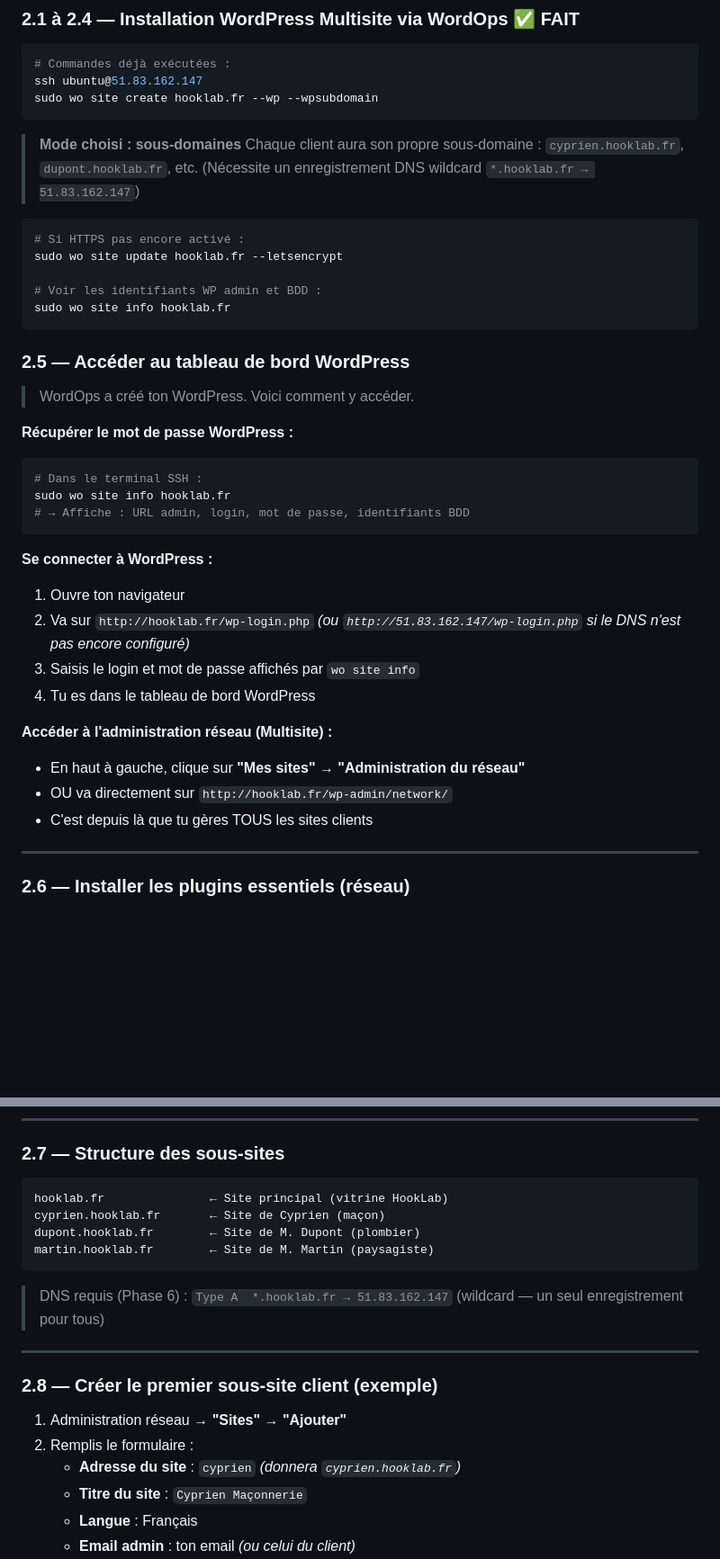
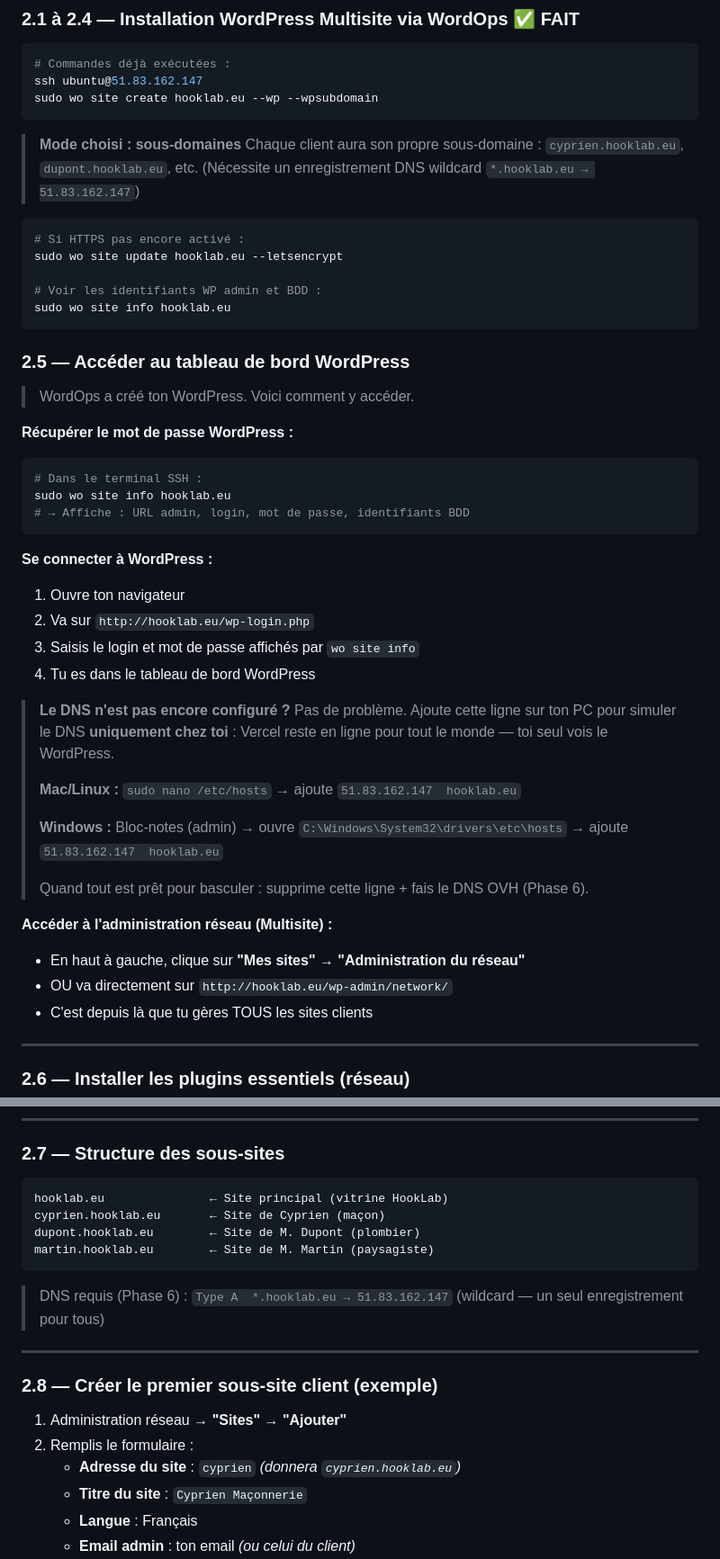
Before and after one commit to enguebusiness/hooklab, a Markdown page: PLAN.md, 2 parts joined by grey strips. Shown at 90% size. GitHub-like rendering; blank space fills up the shorter version.

````diff
--- a/PLAN.md
+++ b/PLAN.md
@@ -55,20 +55,20 @@ sudo ufw enable
 ```bash
 # Commandes déjà exécutées :
 ssh ubuntu@51.83.162.147
-sudo wo site create hooklab.fr --wp --wpsubdomain
+sudo wo site create hooklab.eu --wp --wpsubdomain
 ```
 
 > **Mode choisi : sous-domaines**
 > Chaque client aura son propre sous-domaine :
-> `cyprien.hooklab.fr`, `dupont.hooklab.fr`, etc.
-> (Nécessite un enregistrement DNS wildcard `*.hooklab.fr → 51.83.162.147`)
+> `cyprien.hooklab.eu`, `dupont.hooklab.eu`, etc.
+> (Nécessite un enregistrement DNS wildcard `*.hooklab.eu → 51.83.162.147`)
 
 ```bash
 # Si HTTPS pas encore activé :
-sudo wo site update hooklab.fr --letsencrypt
+sudo wo site update hooklab.eu --letsencrypt
 
 # Voir les identifiants WP admin et BDD :
-sudo wo site info hooklab.fr
+sudo wo site info hooklab.eu
 ```
 
 ### 2.5 — Accéder au tableau de bord WordPress
@@ -78,20 +78,29 @@ sudo wo site info hooklab.fr
 **Récupérer le mot de passe WordPress :**
 ```bash
 # Dans le terminal SSH :
-sudo wo site info hooklab.fr
+sudo wo site info hooklab.eu
 # → Affiche : URL admin, login, mot de passe, identifiants BDD
 ```
 
 **Se connecter à WordPress :**
 1. Ouvre ton navigateur
-2. Va sur `http://hooklab.fr/wp-login.php`
-   *(ou `http://51.83.162.147/wp-login.php` si le DNS n'est pas encore configuré)*
+2. Va sur `http://hooklab.eu/wp-login.php`
 3. Saisis le login et mot de passe affichés par `wo site info`
 4. Tu es dans le tableau de bord WordPress
 
+> **Le DNS n'est pas encore configuré ?** Pas de problème.
+> Ajoute cette ligne sur ton PC pour simuler le DNS **uniquement chez toi** :
+> Vercel reste en ligne pour tout le monde — toi seul vois le WordPress.
+>
+> **Mac/Linux :** `sudo nano /etc/hosts` → ajoute `51.83.162.147  hooklab.eu`
+>
+> **Windows :** Bloc-notes (admin) → ouvre `C:\Windows\System32\drivers\etc\hosts` → ajoute `51.83.162.147  hooklab.eu`
+>
+> Quand tout est prêt pour basculer : supprime cette ligne + fais le DNS OVH (Phase 6).
+
 **Accéder à l'administration réseau (Multisite) :**
 - En haut à gauche, clique sur **"Mes sites"** → **"Administration du réseau"**
-- OU va directement sur `http://hooklab.fr/wp-admin/network/`
+- OU va directement sur `http://hooklab.eu/wp-admin/network/`
 - C'est depuis là que tu gères TOUS les sites clients
 
 ---
@@ -154,14 +163,14 @@ sudo wo site info hooklab.fr
 
 ### 2.7 — Structure des sous-sites
 ```
-hooklab.fr               ← Site principal (vitrine HookLab)
-cyprien.hooklab.fr       ← Site de Cyprien (maçon)
-dupont.hooklab.fr        ← Site de M. Dupont (plombier)
-martin.hooklab.fr        ← Site de M. Martin (paysagiste)
+hooklab.eu               ← Site principal (vitrine HookLab)
+cyprien.hooklab.eu       ← Site de Cyprien (maçon)
+dupont.hooklab.eu        ← Site de M. Dupont (plombier)
+martin.hooklab.eu        ← Site de M. Martin (paysagiste)
 ```
 
 > DNS requis (Phase 6) :
-> `Type A  *.hooklab.fr → 51.83.162.147`  (wildcard — un seul enregistrement pour tous)
+> `Type A  *.hooklab.eu → 51.83.162.147`  (wildcard — un seul enregistrement pour tous)
 
 ---
 
@@ -169,7 +178,7 @@ martin.hooklab.fr        ← Site de M. Martin (paysagiste)
 
 1. Administration réseau → **"Sites"** → **"Ajouter"**
 2. Remplis le formulaire :
-   - **Adresse du site** : `cyprien` *(donnera `cyprien.hooklab.fr`)*
+   - **Adresse du site** : `cyprien` *(donnera `cyprien.hooklab.eu`)*
    - **Titre du site** : `Cyprien Maçonnerie`
    - **Langue** : Français
    - **Email admin** : ton email *(ou celui du client)*
````
Also changed, not shown: other parts of PLAN.md (+28 -24 lines).
